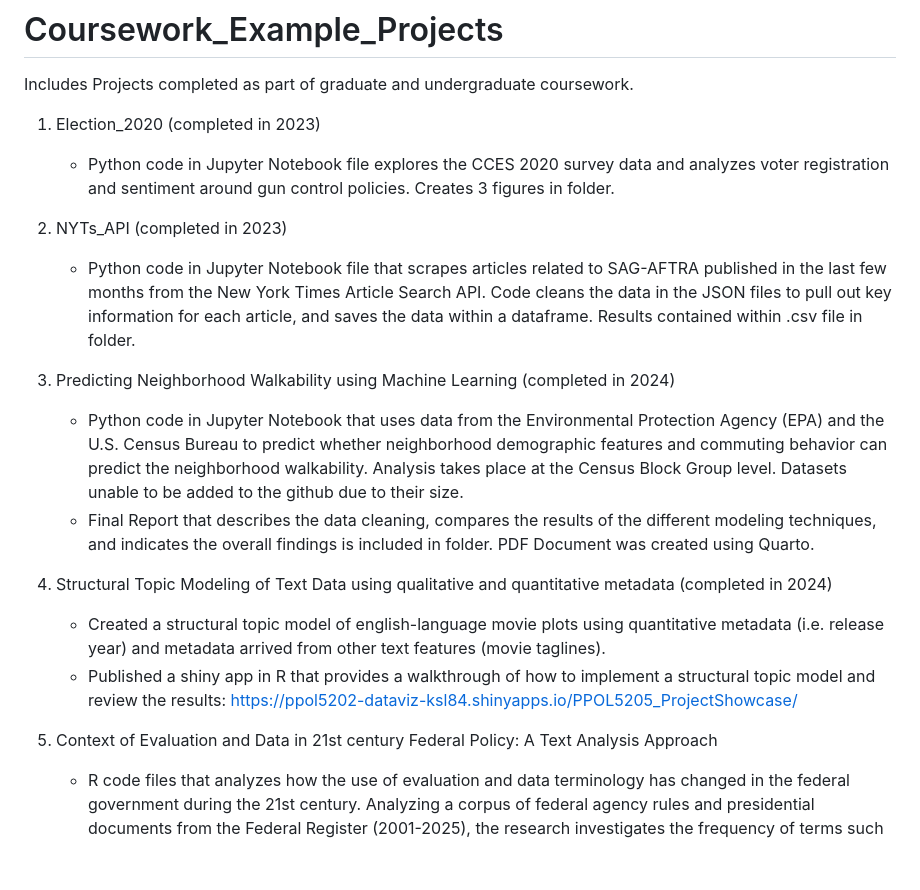
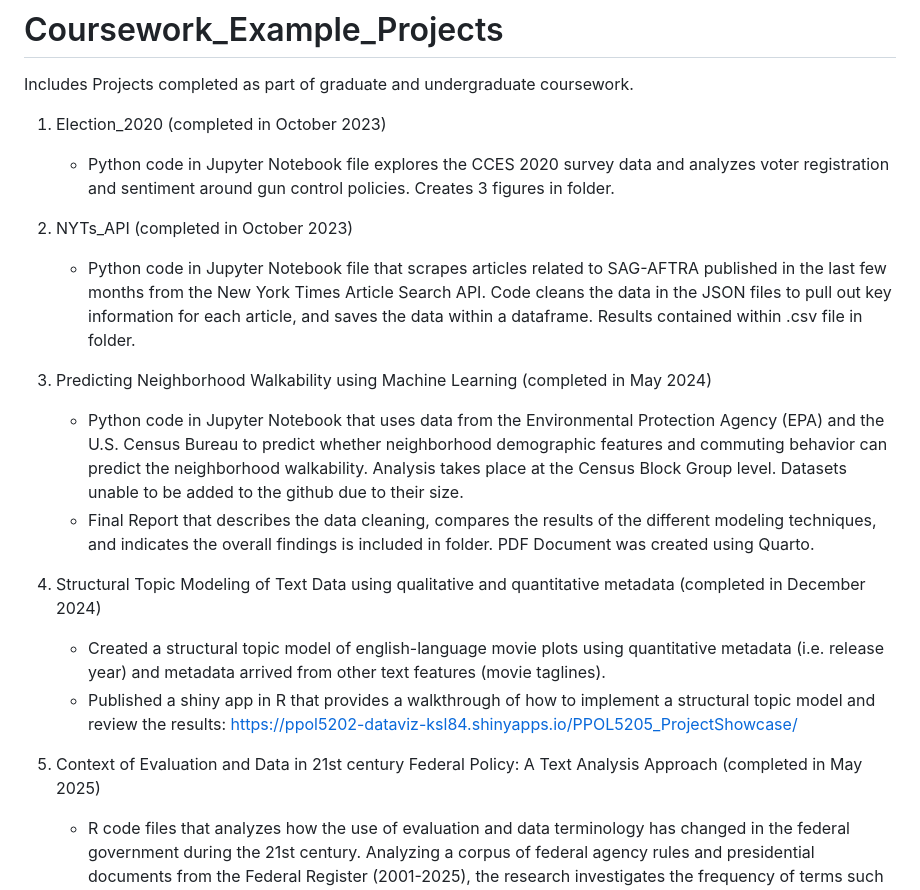
Before and after one commit to kloweth84/Coursework_Example_Projects, a Markdown page: README.md, the part around the change. GitHub-like rendering; blank space fills up the shorter version.

```diff
--- a/README.md
+++ b/README.md
@@ -3,21 +3,21 @@
 
 Includes Projects completed as part of graduate and undergraduate coursework.
 
-1) Election_2020 (completed in 2023)
+1) Election_2020 (completed in October 2023)
 	- Python code in Jupyter Notebook file explores the CCES 2020 survey data and analyzes voter registration and sentiment around gun control policies. Creates 3 figures in folder.
 
-2) NYTs_API (completed in 2023)
+2) NYTs_API (completed in October 2023)
 	- Python code in Jupyter Notebook file that scrapes articles related to SAG-AFTRA published in the last few months from the New York Times Article Search API. Code cleans the data in the JSON 	files to pull out key information for each article, and saves the data within a dataframe. Results contained within .csv file in folder.
 
-3) Predicting Neighborhood Walkability using Machine Learning (completed in 2024)
+3) Predicting Neighborhood Walkability using Machine Learning (completed in May 2024)
 	- Python code in Jupyter Notebook that uses data from the Environmental Protection Agency (EPA) and the U.S. Census Bureau to predict whether neighborhood demographic features and commuting behavior can predict the neighborhood walkability. Analysis takes place at the Census Block Group level. Datasets unable to be added to the github due to their size.
 	- Final Report that describes the data cleaning, compares the results of the different modeling techniques, and indicates the overall findings is included in folder. PDF Document was created using Quarto.
 
-4) Structural Topic Modeling of Text Data using qualitative and quantitative metadata (completed in 2024)
+4) Structural Topic Modeling of Text Data using qualitative and quantitative metadata (completed in December 2024)
 	- Created a structural topic model of english-language movie plots using quantitative metadata (i.e. release year) and metadata arrived from other text features (movie taglines).
 	- Published a shiny app in R that provides a walkthrough of how to implement a structural topic model and review the results: https://ppol5202-dataviz-ksl84.shinyapps.io/PPOL5205_ProjectShowcase/
 
-5) Context of Evaluation and Data in 21st century Federal Policy: A Text Analysis Approach
+5) Context of Evaluation and Data in 21st century Federal Policy: A Text Analysis Approach (completed in May 2025)
 	- R code files that analyzes how the use of evaluation and data terminology has changed in the federal government during the 21st century. Analyzing a corpus of federal agency rules and presidential documents from the Federal Register (2001-2025), the research investigates the frequency of terms such as "evaluation," "data analysis," and "artificial intelligence," and employs GloVe word embedding models to analyze changes in their contextual usage.
     -  Powerpoint deck that summarizes research questions and findings
 
```
